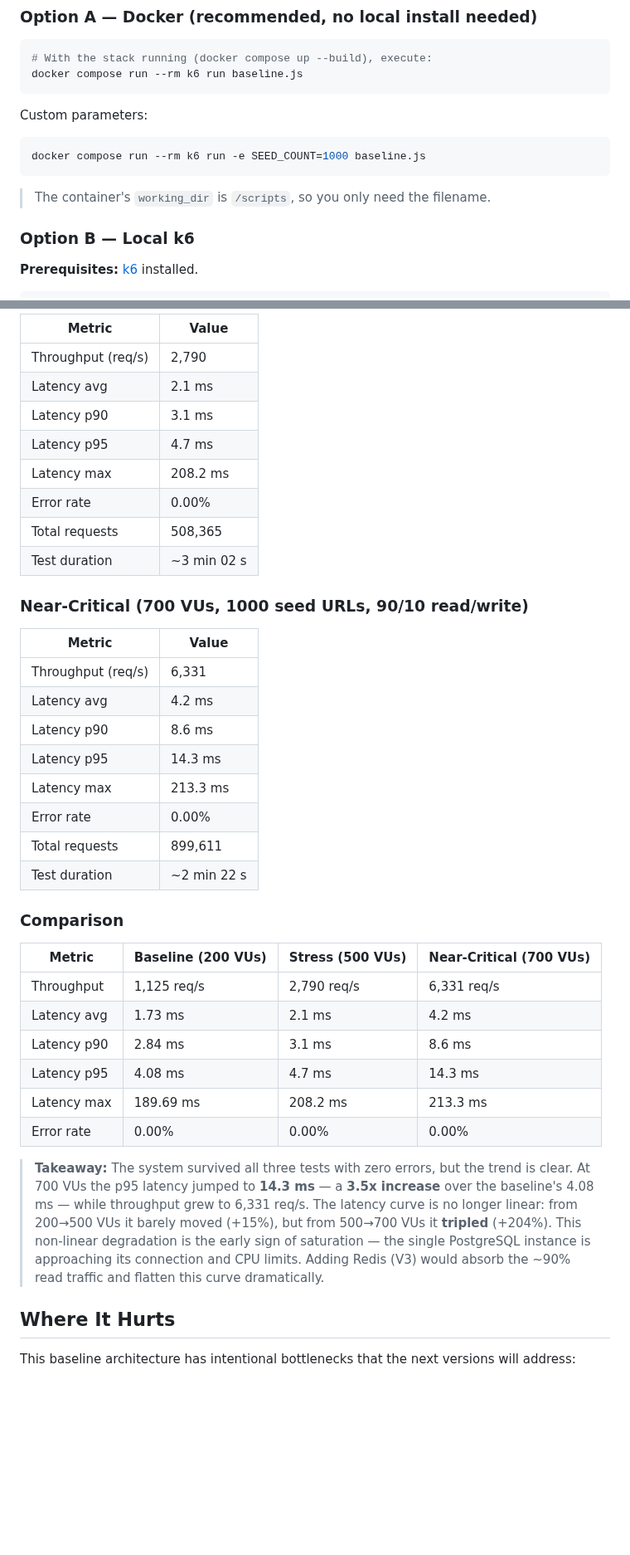
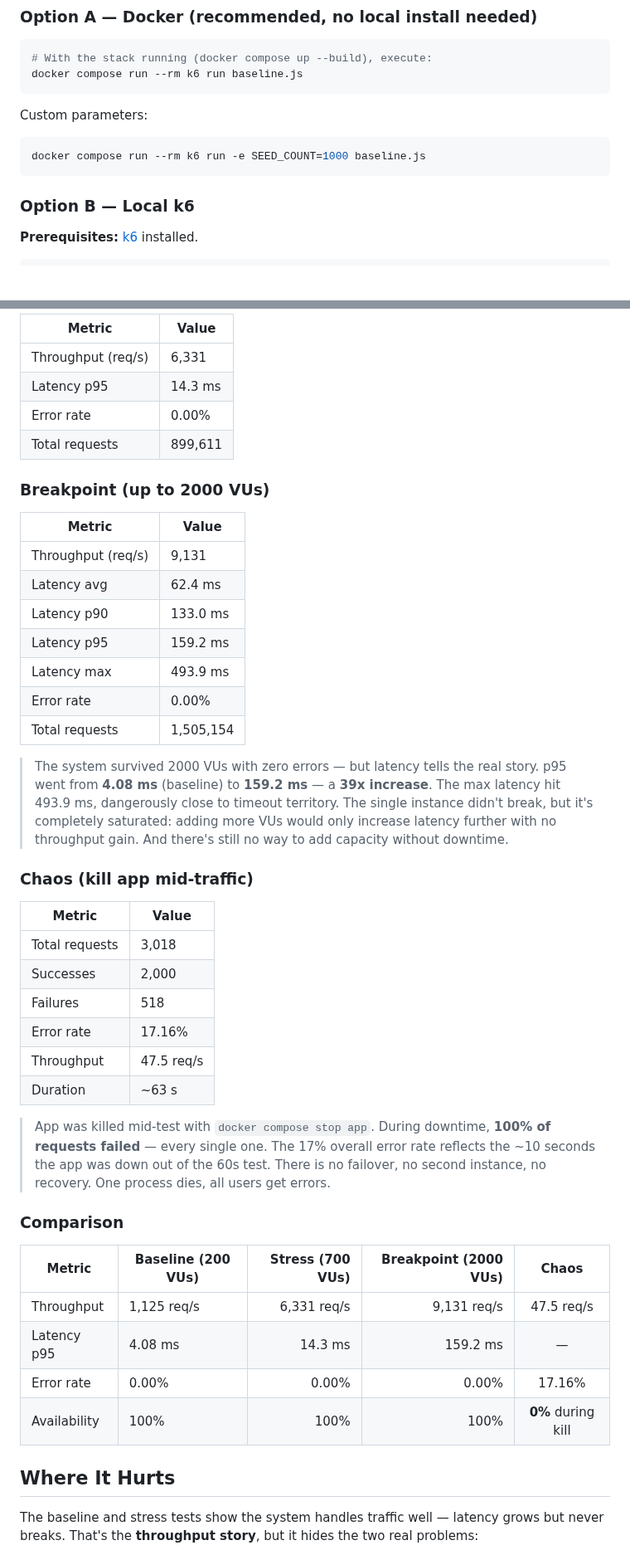
Before and after one commit to joaovpaltanin/scalable-url-shortener, a Markdown page: docs/v1.md, 2 parts joined by grey strips. Shown at 83% size. Drawn GitHub-style; blank space fills up the shorter version.

````diff
--- a/docs/v1.md
+++ b/docs/v1.md
@@ -84,8 +84,6 @@ Custom parameters:
 docker compose run --rm k6 run -e SEED_COUNT=1000 baseline.js
 ```
 
-> The container's `working_dir` is `/scripts`, so you only need the filename.
-
 ### Option B — Local k6
 
 **Prerequisites:** [k6](https://grafana.com/docs/k6/latest/set-up/install-k6/) installed.
@@ -145,42 +161,48 @@ The stress test seeds 1000 URLs and ramps through 6 stages up to 500 VUs (~3 min
 
-| Metric | Value |
-|--------|-------|
-| Throughput (req/s) | 2,790 |
-| Latency avg | 2.1 ms |
-| Latency p90 | 3.1 ms |
-| Latency p95 | 4.7 ms |
-| Latency max | 208.2 ms |
-| Error rate | 0.00% |
-| Total requests | 508,365 |
-| Test duration | ~3 min 02 s |
+| Metric             | Value       |
+|--------------------|-------------|
+| Throughput (req/s) | 6,331       |
+| Latency p95        | 14.3 ms     |
+| Error rate         | 0.00%       |
+| Total requests     | 899,611     |
 
-### Near-Critical (700 VUs, 1000 seed URLs, 90/10 read/write)
+### Breakpoint (up to 2000 VUs)
 
-| Metric | Value |
-|--------|-------|
-| Throughput (req/s) | 6,331 |
-| Latency avg | 4.2 ms |
-| Latency p90 | 8.6 ms |
-| Latency p95 | 14.3 ms |
-| Latency max | 213.3 ms |
-| Error rate | 0.00% |
-| Total requests | 899,611 |
-| Test duration | ~2 min 22 s |
+| Metric             | Value         |
+|--------------------|---------------|
+| Throughput (req/s) | 9,131         |
+| Latency avg        | 62.4 ms       |
+| Latency p90        | 133.0 ms      |
+| Latency p95        | 159.2 ms      |
+| Latency max        | 493.9 ms      |
+| Error rate         | 0.00%         |
+| Total requests     | 1,505,154     |
+
+> The system survived 2000 VUs with zero errors — but latency tells the real story. p95 went from **4.08 ms** (baseline) to **159.2 ms** — a **39x increase**. The max latency hit 493.9 ms, dangerously close to timeout territory. The single instance didn't break, but it's completely saturated: adding more VUs would only increase latency further with no throughput gain. And there's still no way to add capacity without downtime.
+
+### Chaos (kill app mid-traffic)
+
+| Metric           | Value              |
+|------------------|--------------------|
+| Total requests   | 3,018              |
+| Successes        | 2,000              |
+| Failures         | 518                |
+| Error rate       | 17.16%             |
+| Throughput       | 47.5 req/s         |
+| Duration         | ~63 s              |
+
+> App was killed mid-test with `docker compose stop app`. During downtime, **100% of requests failed** — every single one. The 17% overall error rate reflects the ~10 seconds the app was down out of the 60s test. There is no failover, no second instance, no recovery. One process dies, all users get errors.
 
 ### Comparison
 
-| Metric | Baseline (200 VUs) | Stress (500 VUs) | Near-Critical (700 VUs) |
-|--------|---------------------|-------------------|--------------------------|
-| Throughput | 1,125 req/s | 2,790 req/s | 6,331 req/s |
-| Latency avg | 1.73 ms | 2.1 ms | 4.2 ms |
-| Latency p90 | 2.84 ms | 3.1 ms | 8.6 ms |
-| Latency p95 | 4.08 ms | 4.7 ms | 14.3 ms |
-| Latency max | 189.69 ms | 208.2 ms | 213.3 ms |
-| Error rate | 0.00% | 0.00% | 0.00% |
-
-> **Takeaway:** The system survived all three tests with zero errors, but the trend is clear. At 700 VUs the p95 latency jumped to **14.3 ms** — a **3.5x increase** over the baseline's 4.08 ms — while throughput grew to 6,331 req/s. The latency curve is no longer linear: from 200→500 VUs it barely moved (+15%), but from 500→700 VUs it **tripled** (+204%). This non-linear degradation is the early sign of saturation — the single PostgreSQL instance is approaching its connection and CPU limits. Adding Redis (V3) would absorb the ~90% read traffic and flatten this curve dramatically.
+| Metric       | Baseline (200 VUs) | Stress (700 VUs) | Breakpoint (2000 VUs) | Chaos              |
+|--------------|--------------------|-----------------:|----------------------:|:------------------:|
+| Throughput   | 1,125 req/s        |    6,331 req/s   |           9,131 req/s | 47.5 req/s         |
+| Latency p95  | 4.08 ms            |       14.3 ms    |             159.2 ms  | —                  |
+| Error rate   | 0.00%              |         0.00%    |                0.00%  | 17.16%             |
+| Availability | 100%               |           100%   |                 100%  | **0%** during kill |
 
 ## Where It Hurts
 
-This baseline architecture has intentional bottlenecks that the next versions will address:
+The baseline and stress tests show the system handles traffic well — latency grows but never breaks. That's the **throughput story**, but it hides the two real problems:
 
````
Also changed, not shown: other parts of docs/v1.md (+62 -37 lines), docs/v1-charts.png (added), 4 other files.
